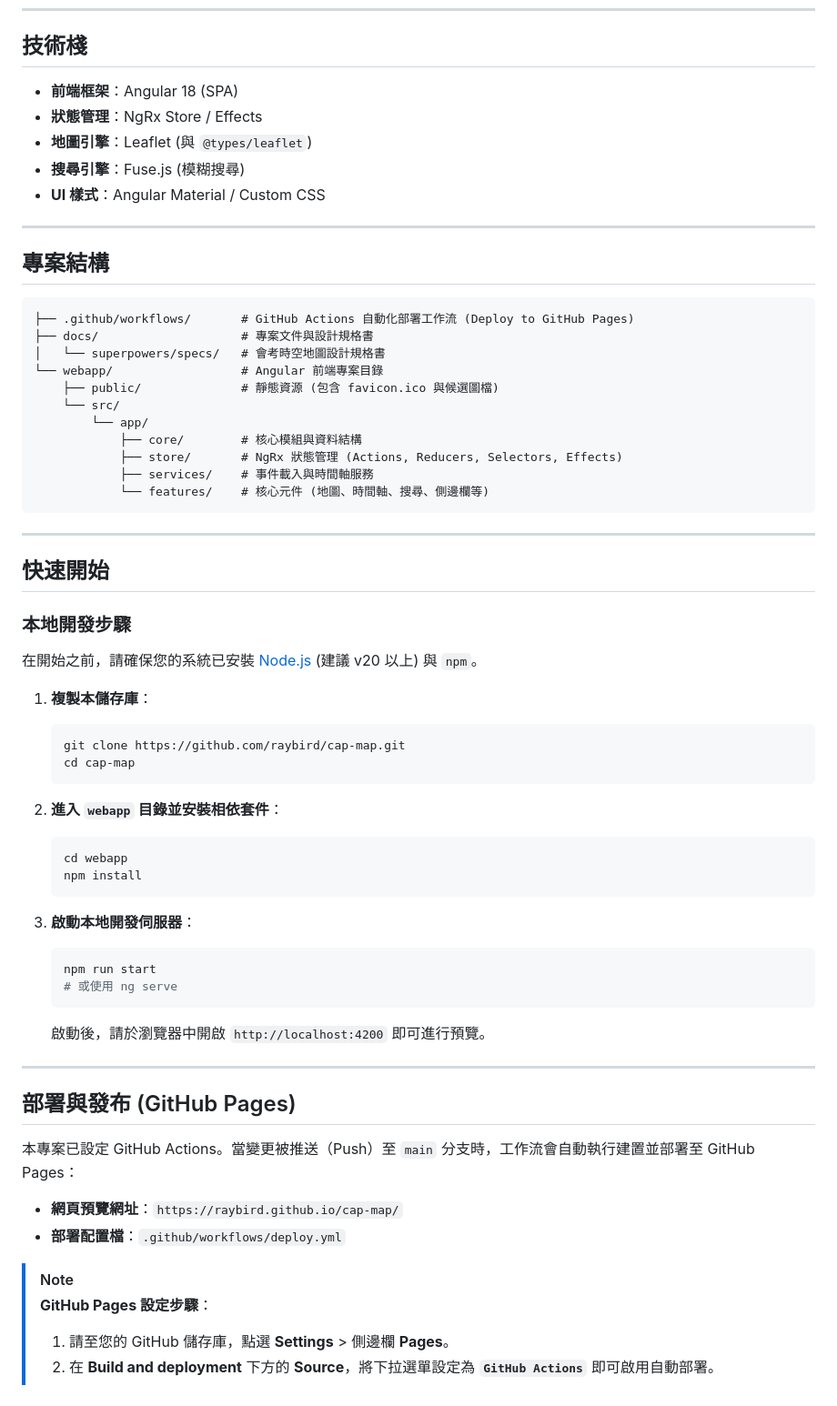
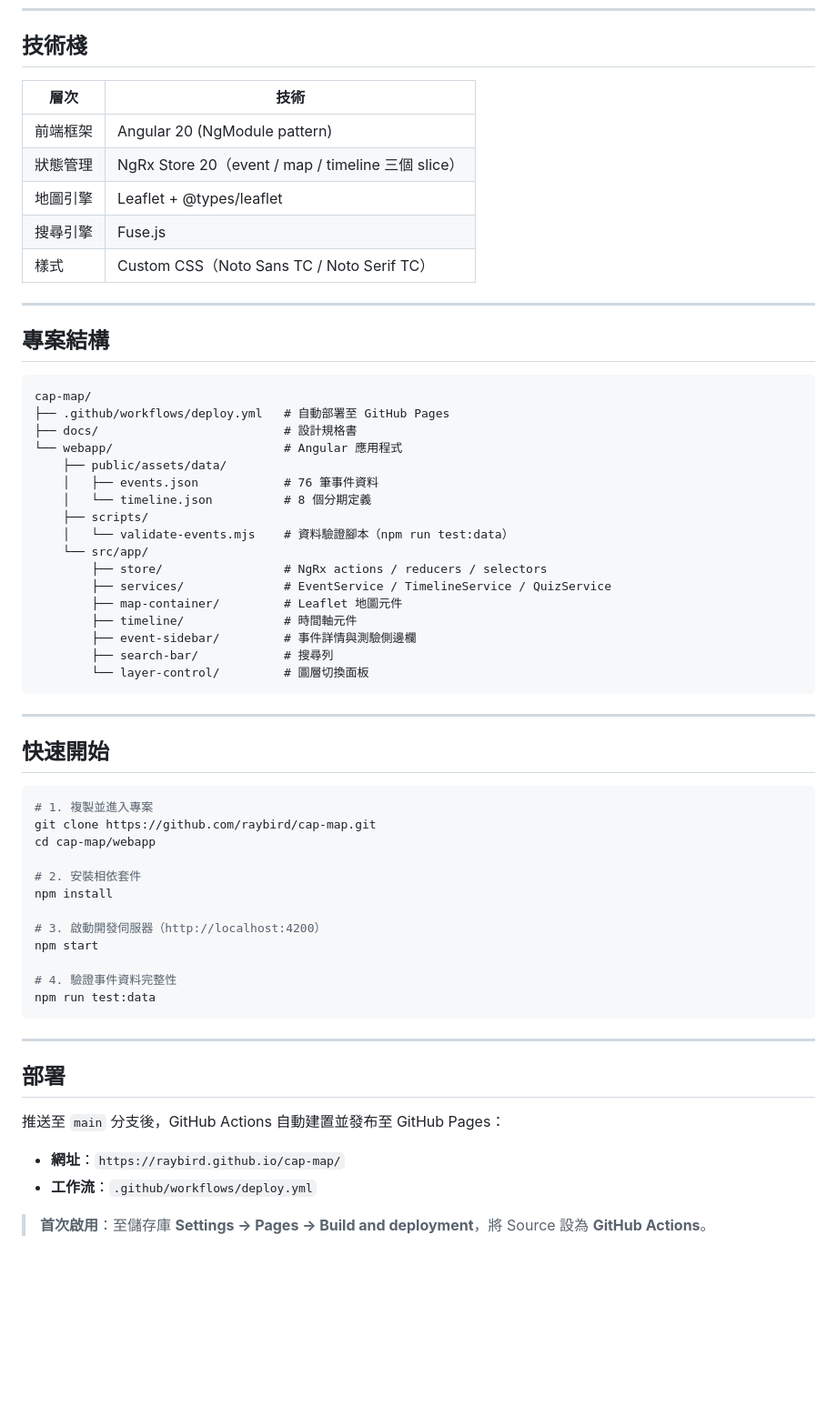
Before and after one commit to raybird/cap-map, a Markdown page: README.md, the part around one of its changes. Shown at 91% size. Drawn GitHub-style; blank space fills up the shorter version.

Commit message:
docs: update README to reflect 76-event dataset and current feature set

````diff
--- a/README.md
+++ b/README.md
@@ -23,67 +57,64 @@ CAP-Map 是一個專門為臺灣國中生設計的互動式學習網站，旨在
 
 ## 技術棧
 
-* **前端框架**：Angular 18 (SPA)
-* **狀態管理**：NgRx Store / Effects
-* **地圖引擎**：Leaflet (與 `@types/leaflet`)
-* **搜尋引擎**：Fuse.js (模糊搜尋)
-* **UI 樣式**：Angular Material / Custom CSS
+| 層次 | 技術 |
+|------|------|
+| 前端框架 | Angular 20 (NgModule pattern) |
+| 狀態管理 | NgRx Store 20（event / map / timeline 三個 slice） |
+| 地圖引擎 | Leaflet + @types/leaflet |
+| 搜尋引擎 | Fuse.js |
+| 樣式 | Custom CSS（Noto Sans TC / Noto Serif TC） |
 
 ---
 
 ## 專案結構
 
 ```text
-├── .github/workflows/       # GitHub Actions 自動化部署工作流 (Deploy to GitHub Pages)
-├── docs/                    # 專案文件與設計規格書
-│   └── superpowers/specs/   # 會考時空地圖設計規格書
-└── webapp/                  # Angular 前端專案目錄
-    ├── public/              # 靜態資源 (包含 favicon.ico 與候選圖檔)
-    └── src/
-        └── app/
-            ├── core/        # 核心模組與資料結構
-            ├── store/       # NgRx 狀態管理 (Actions, Reducers, Selectors, Effects)
-            ├── services/    # 事件載入與時間軸服務
-            └── features/    # 核心元件 (地圖、時間軸、搜尋、側邊欄等)
+cap-map/
+├── .github/workflows/deploy.yml   # 自動部署至 GitHub Pages
+├── docs/                          # 設計規格書
+└── webapp/                        # Angular 應用程式
+    ├── public/assets/data/
+    │   ├── events.json            # 76 筆事件資料
+    │   └── timeline.json          # 8 個分期定義
+    ├── scripts/
+    │   └── validate-events.mjs    # 資料驗證腳本（npm run test:data）
+    └── src/app/
+        ├── store/                 # NgRx actions / reducers / selectors
+        ├── services/              # EventService / TimelineService / QuizService
+        ├── map-container/         # Leaflet 地圖元件
+        ├── timeline/              # 時間軸元件
+        ├── event-sidebar/         # 事件詳情與測驗側邊欄
+        ├── search-bar/            # 搜尋列
+        └── layer-control/         # 圖層切換面板
 ```
 
 ---
 
 ## 快速開始
 
-### 本地開發步驟
+```bash
+# 1. 複製並進入專案
+git clone https://github.com/raybird/cap-map.git
+cd cap-map/webapp
 
-在開始之前，請確保您的系統已安裝 [Node.js](https://nodejs.org/) (建議 v20 以上) 與 `npm`。
+# 2. 安裝相依套件
+npm install
 
-1. **複製本儲存庫**：
-   ```bash
-   git clone https://github.com/raybird/cap-map.git
-   cd cap-map
-   ```
+# 3. 啟動開發伺服器（http://localhost:4200）
+npm start
 
-2. **進入 `webapp` 目錄並安裝相依套件**：
-   ```bash
-   cd webapp
-   npm install
-   ```
-
-3. **啟動本地開發伺服器**：
-   ```bash
-   npm run start
-   # 或使用 ng serve
-   ```
-   啟動後，請於瀏覽器中開啟 `http://localhost:4200` 即可進行預覽。
+# 4. 驗證事件資料完整性
+npm run test:data
+```
 
 ---
 
-## 部署與發布 (GitHub Pages)
+## 部署
 
-本專案已設定 GitHub Actions。當變更被推送（Push）至 `main` 分支時，工作流會自動執行建置並部署至 GitHub Pages：
+推送至 `main` 分支後，GitHub Actions 自動建置並發布至 GitHub Pages：
 
-* **網頁預覽網址**：`https://raybird.github.io/cap-map/`
-* **部署配置檔**：`.github/workflows/deploy.yml`
+- **網址**：`https://raybird.github.io/cap-map/`
+- **工作流**：`.github/workflows/deploy.yml`
 
-> [!NOTE]
-> **GitHub Pages 設定步驟**：
-> 1. 請至您的 GitHub 儲存庫，點選 **Settings** > 側邊欄 **Pages**。
-> 2. 在 **Build and deployment** 下方的 **Source**，將下拉選單設定為 **`GitHub Actions`** 即可啟用自動部署。
+> **首次啟用**：至儲存庫 **Settings → Pages → Build and deployment**，將 Source 設為 **GitHub Actions**。
````
Also changed, not shown: other parts of README.md (+47 -13 lines).
